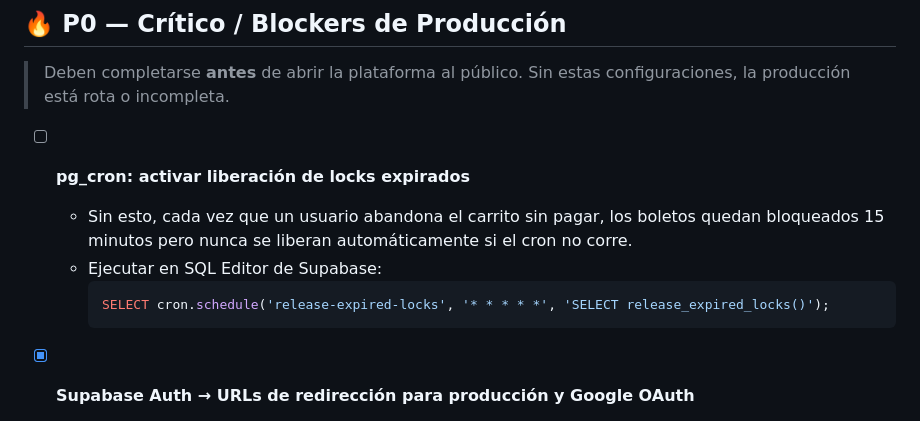
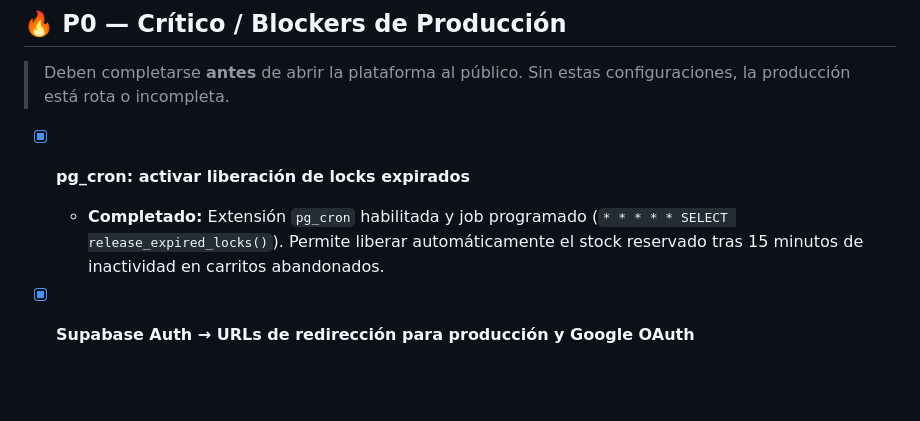
Before and after one commit to raewashere/web-tickets, a Markdown page: docs/08-BACKLOG.md, the part around the change. Rendered like a GitHub page; blank space fills up the shorter version.

````diff
--- a/docs/08-BACKLOG.md
+++ b/docs/08-BACKLOG.md
@@ -12,12 +12,8 @@
 
 > Deben completarse **antes** de abrir la plataforma al público. Sin estas configuraciones, la producción está rota o incompleta.
 
-- [ ] **pg_cron: activar liberación de locks expirados**
-  - Sin esto, cada vez que un usuario abandona el carrito sin pagar, los boletos quedan bloqueados 15 minutos pero nunca se liberan automáticamente si el cron no corre.
-  - Ejecutar en SQL Editor de Supabase:
-    ```sql
-    SELECT cron.schedule('release-expired-locks', '* * * * *', 'SELECT release_expired_locks()');
-    ```
+- [x] **pg_cron: activar liberación de locks expirados**
+  - **Completado:** Extensión `pg_cron` habilitada y job programado (`* * * * * SELECT release_expired_locks()`). Permite liberar automáticamente el stock reservado tras 15 minutos de inactividad en carritos abandonados.
 
 - [x] **Supabase Auth → URLs de redirección para producción y Google OAuth**
   - **Completado:** URLs de redirección y OAuth configurados en Supabase Dashboard y Google Cloud Console.
````
Also changed, not shown: docs/06-CHECKPOINT.md (+4 -8 lines).
